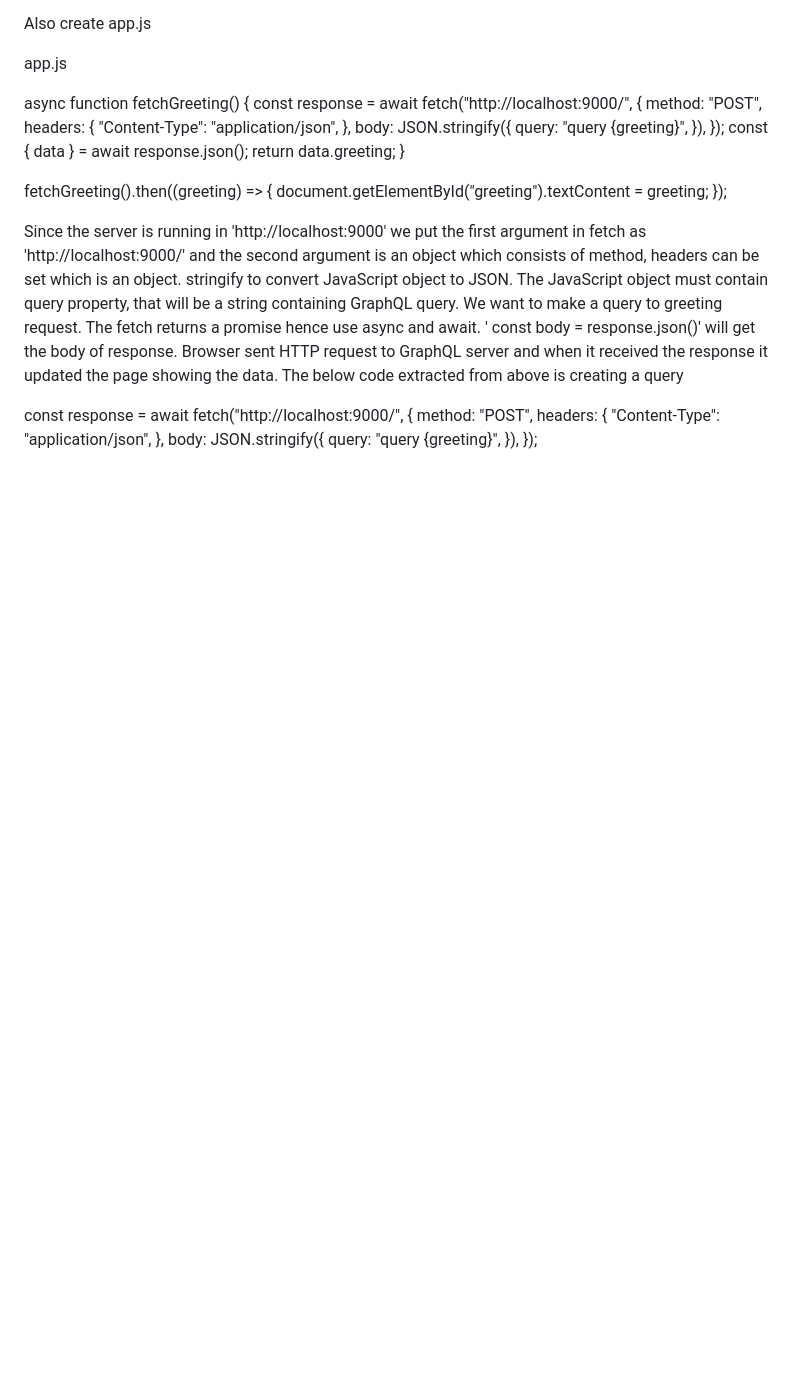
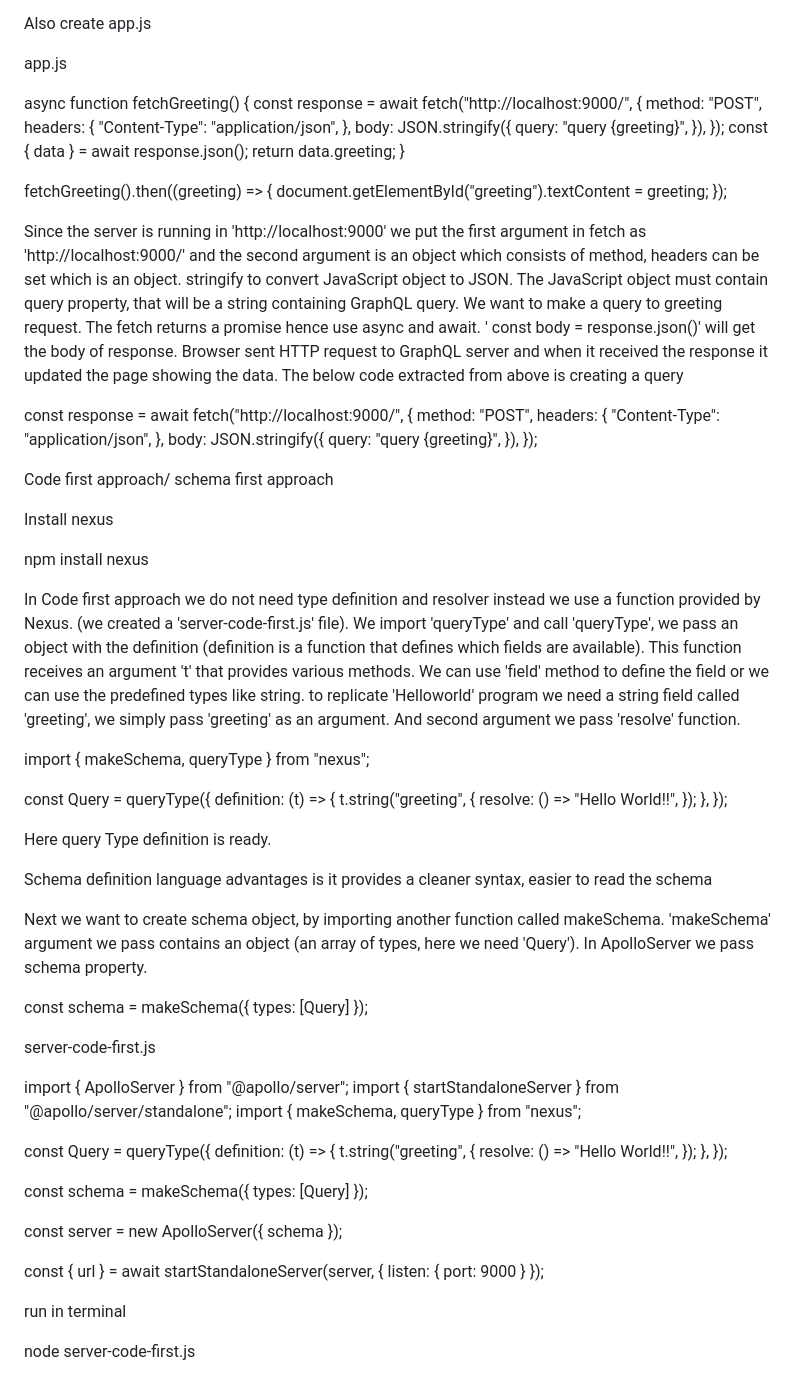
Before and after one commit to binimbabu/GraphQL-Helloworld, a Markdown page: README.md, the part around the change. GitHub-like rendering; blank space fills up the shorter version.

```diff
--- a/README.md
+++ b/README.md
@@ -196,3 +196,70 @@ const response = await fetch("http://localhost:9000/", {
       query: "query {greeting}",
     }),
   });
+
+
+
+
+
+
+
+Code first approach/ schema first approach
+
+
+
+Install nexus
+
+npm install nexus
+
+In Code first approach we do not need type definition and resolver instead we use a function provided by Nexus. (we created a 'server-code-first.js' file). We import 'queryType' and call 'queryType', we pass an object with the definition (definition is a function that defines which fields are available). This function receives an argument 't' that provides various methods. We can use 'field' method to define the field or we can use the predefined types like string. to replicate 'Helloworld' program we need a string field called 'greeting', we simply pass 'greeting' as an argument. And second argument we pass 'resolve' function.
+
+import { makeSchema, queryType } from "nexus";
+
+const Query = queryType({
+  definition: (t) => {
+    t.string("greeting", {
+      resolve: () => "Hello World!!",
+    });
+  },
+});
+
+Here query Type definition is ready.
+
+
+
+Schema definition language advantages is it provides a cleaner syntax, easier to read the schema
+
+
+Next we want to create schema object, by importing another function called makeSchema. 'makeSchema' argument we pass contains an object (an array of types, here we need 'Query'). In ApolloServer we pass schema property.
+
+
+const schema = makeSchema({ types: [Query] });
+
+
+server-code-first.js
+
+import { ApolloServer } from "@apollo/server";
+import { startStandaloneServer } from "@apollo/server/standalone";
+import { makeSchema, queryType } from "nexus";
+
+const Query = queryType({
+  definition: (t) => {
+    t.string("greeting", {
+      resolve: () => "Hello World!!",
+    });
+  },
+});
+
+const schema = makeSchema({ types: [Query] });
+
+const server = new ApolloServer({ schema });
+
+const { url } = await startStandaloneServer(server, { listen: { port: 9000 } });
+
+
+
+
+
+run in terminal
+
+node server-code-first.js
```
